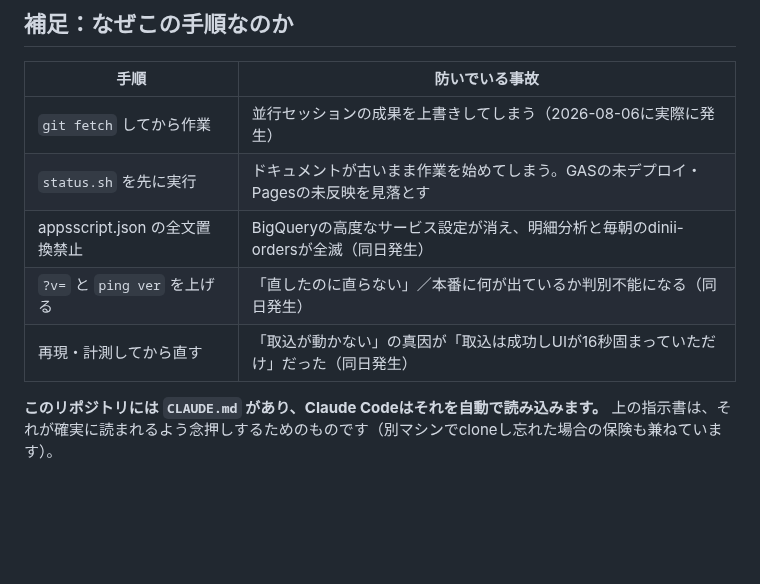
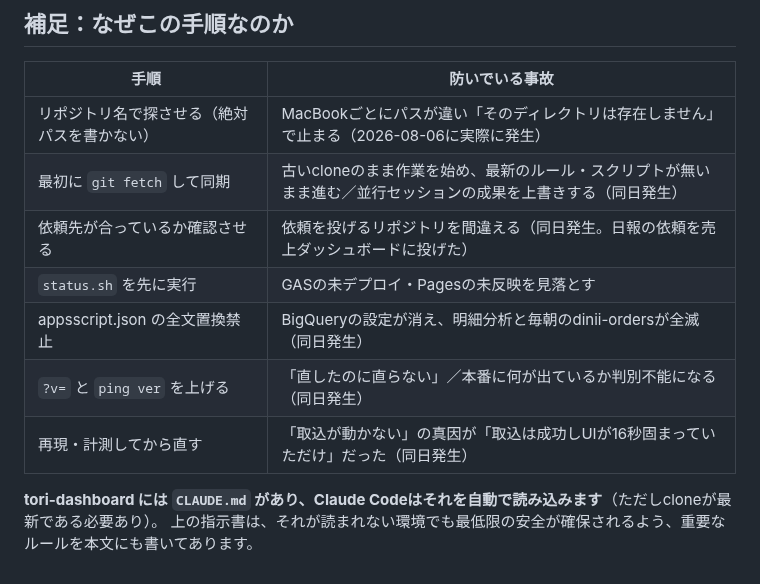
Before and after one commit to mirai-oss/tori-dashboard, a Markdown page: AI指示書.md, the part around one of its changes. Rendered like a GitHub page; blank space fills up the shorter version.

```diff
--- a/AI指示書.md
+++ b/AI指示書.md
@@ -97,11 +90,13 @@
 
 | 手順 | 防いでいる事故 |
 |---|---|
-| `git fetch` してから作業 | 並行セッションの成果を上書きしてしまう（2026-08-06に実際に発生） |
-| `status.sh` を先に実行 | ドキュメントが古いまま作業を始めてしまう。GASの未デプロイ・Pagesの未反映を見落とす |
-| appsscript.json の全文置換禁止 | BigQueryの高度なサービス設定が消え、明細分析と毎朝のdinii-ordersが全滅（同日発生） |
+| リポジトリ名で探させる（絶対パスを書かない） | MacBookごとにパスが違い「そのディレクトリは存在しません」で止まる（2026-08-06に実際に発生） |
+| 最初に `git fetch` して同期 | 古いcloneのまま作業を始め、最新のルール・スクリプトが無いまま進む／並行セッションの成果を上書きする（同日発生） |
+| 依頼先が合っているか確認させる | 依頼を投げるリポジトリを間違える（同日発生。日報の依頼を売上ダッシュボードに投げた） |
+| `status.sh` を先に実行 | GASの未デプロイ・Pagesの未反映を見落とす |
+| appsscript.json の全文置換禁止 | BigQueryの設定が消え、明細分析と毎朝のdinii-ordersが全滅（同日発生） |
 | `?v=` と `ping ver` を上げる | 「直したのに直らない」／本番に何が出ているか判別不能になる（同日発生） |
 | 再現・計測してから直す | 「取込が動かない」の真因が「取込は成功しUIが16秒固まっていただけ」だった（同日発生） |
 
-**このリポジトリには `CLAUDE.md` があり、Claude Codeはそれを自動で読み込みます。**
-上の指示書は、それが確実に読まれるよう念押しするためのものです（別マシンでcloneし忘れた場合の保険も兼ねています）。
+**tori-dashboard には `CLAUDE.md` があり、Claude Codeはそれを自動で読み込みます**（ただしcloneが最新である必要あり）。
+上の指示書は、それが読まれない環境でも最低限の安全が確保されるよう、重要なルールを本文にも書いてあります。
```
Also changed, not shown: other parts of AI指示書.md (+54 -61 lines).
